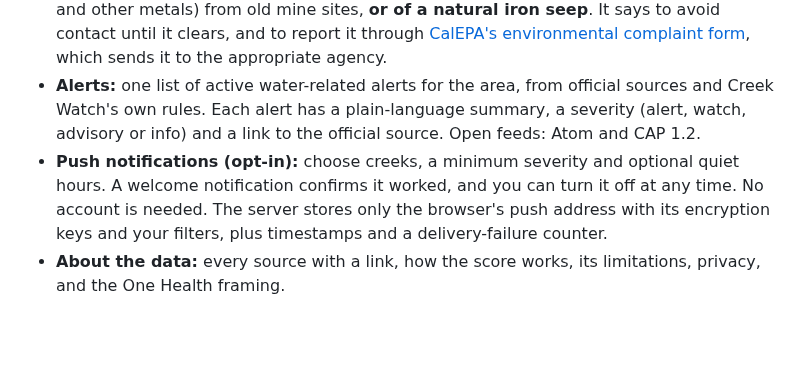
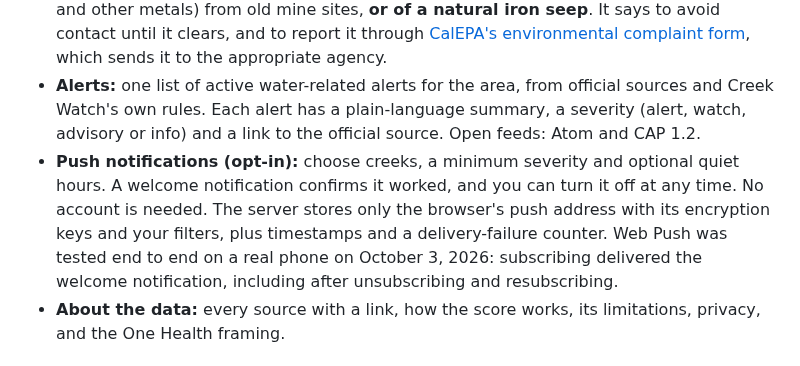
Before and after one commit to jphein/creek-watch, a Markdown page: docs/devpost/SUBMISSION.md, the part around the change. Drawn GitHub-style; blank space fills up the shorter version.

```diff
--- a/docs/devpost/SUBMISSION.md
+++ b/docs/devpost/SUBMISSION.md
@@ -58,7 +58,7 @@ Each of these lives on a different government website, in a different format. So
 - **Early warning:** the rules above raise a *watch* or an *alert*, each with a plain-language reason.
 - **Orange water (added after local watershed feedback):** a report of orange water raises a *watch*. The app explains that orange water can be a sign of mine drainage (iron and other metals) from old mine sites, **or of a natural iron seep**. It says to avoid contact until it clears, and to report it through [CalEPA's environmental complaint form](https://calepa.ca.gov/enforcement/complaints/), which sends it to the appropriate agency.
 - **Alerts:** one list of active water-related alerts for the area, from official sources and Creek Watch's own rules. Each alert has a plain-language summary, a severity (alert, watch, advisory or info) and a link to the official source. Open feeds: Atom and CAP 1.2.
-- **Push notifications (opt-in):** choose creeks, a minimum severity and optional quiet hours. A welcome notification confirms it worked, and you can turn it off at any time. No account is needed. The server stores only the browser's push address with its encryption keys and your filters, plus timestamps and a delivery-failure counter.
+- **Push notifications (opt-in):** choose creeks, a minimum severity and optional quiet hours. A welcome notification confirms it worked, and you can turn it off at any time. No account is needed. The server stores only the browser's push address with its encryption keys and your filters, plus timestamps and a delivery-failure counter. Web Push was tested end to end on a real phone on October 3, 2026: subscribing delivered the welcome notification, including after unsubscribing and resubscribing.
 - **About the data:** every source with a link, how the score works, its limitations, privacy, and the One Health framing.
 
 ## Prior art and what's new
```
Also changed, not shown: docs/devpost/RULES-CHECK.md (+1 -1 lines).
